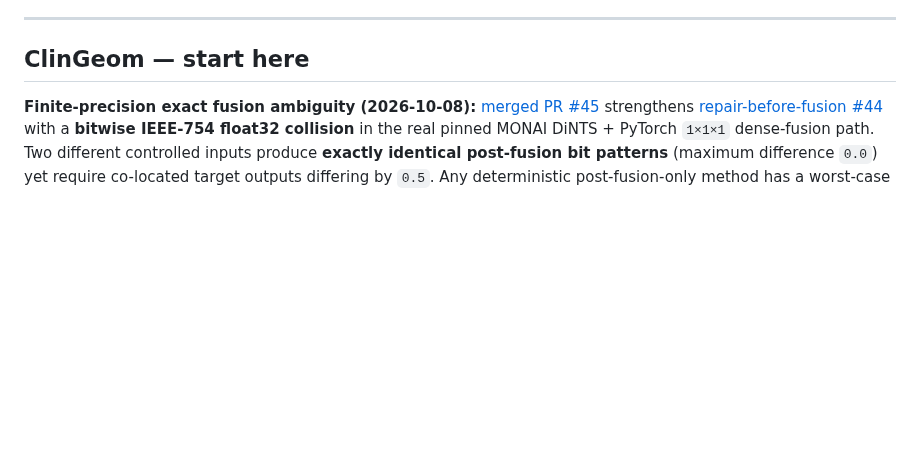
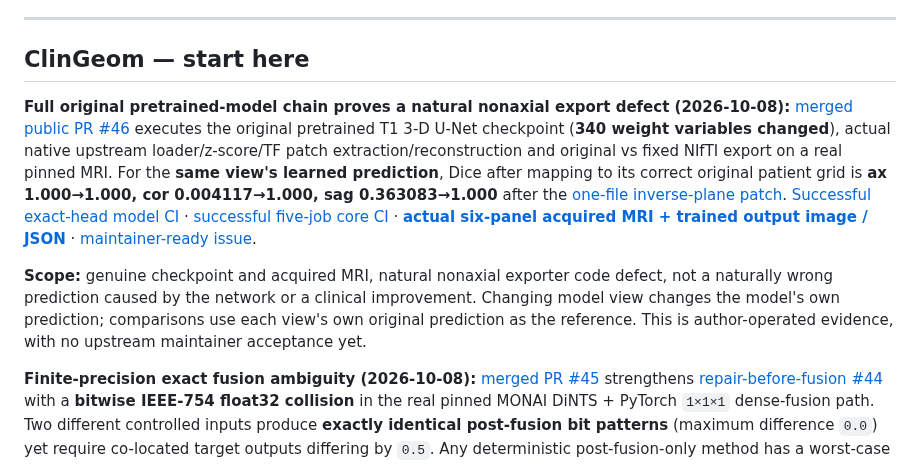
Before and after one commit to lindicaphxag-tech/kaggle, a Markdown page: README.md, the part around the change. Drawn GitHub-style; blank space fills up the shorter version.

Commit message:
docs: lead with fully learned pretrained MRI original-vs-repaired export evidence

```diff
--- a/README.md
+++ b/README.md
@@ -43,6 +43,11 @@ cross-repository CI is still author-operated, not independent endorsement.
 ---
 
 ## ClinGeom — start here
+
+**Full original pretrained-model chain proves a natural nonaxial export defect (2026-10-08):** [merged public PR #46](https://github.com/lindicaphxag-tech/kaggle/pull/46) executes the original pretrained T1 3-D U-Net checkpoint (**340 weight variables changed**), actual native upstream loader/z-score/TF patch extraction/reconstruction and original vs fixed NIfTI export on a real pinned MRI. For the **same view's learned prediction**, Dice after mapping to its correct original patient grid is **ax 1.000→1.000, cor 0.004117→1.000, sag 0.363083→1.000** after the [one-file inverse-plane patch](research/medical_geometry/upstream_repros/brainmask_export_plane.patch). [Successful exact-head model CI](https://github.com/lindicaphxag-tech/kaggle/actions/runs/37718977979) · [successful five-job core CI](https://github.com/lindicaphxag-tech/kaggle/actions/runs/37718977915) · [**actual six-panel acquired MRI + trained output image / JSON**](https://github.com/lindicaphxag-tech/kaggle/actions/runs/37718977979/artifacts/11524838113) · [maintainer-ready issue](research/medical_geometry/upstream_repros/BRAINMASK_UPSTREAM_ISSUE_READY.md).
+
+**Scope:** genuine checkpoint and acquired MRI, natural nonaxial exporter code defect, not a naturally wrong prediction caused by the network or a clinical improvement. Changing model view changes the model's own prediction; comparisons use each view's own original prediction as the reference. This is author-operated evidence, with no upstream maintainer acceptance yet.
+
 
 **Finite-precision exact fusion ambiguity (2026-10-08):** [merged PR #45](https://github.com/lindicaphxag-tech/kaggle/pull/45) strengthens [repair-before-fusion #44](https://github.com/lindicaphxag-tech/kaggle/pull/44) with a **bitwise IEEE-754 float32 collision** in the real pinned MONAI DiNTS + PyTorch `1×1×1` dense-fusion path. Two different controlled inputs produce **exactly identical post-fusion bit patterns** (maximum difference `0.0`) yet require co-located target outputs differing by `0.5`. Any deterministic post-fusion-only method has a worst-case error at least `0.25` on these worlds, while [`physically_align_then_mix`](research/medical_geometry/pre_mix_compiler.py) reconstructs the nonzero target to max absolute error `5.96e-8`. [Five-job green CI / exact JSON artifact](https://github.com/lindicaphxag-tech/kaggle/actions/runs/37718214998) · [runnable witness](research/medical_geometry/benchmark_monai_bitwise_identical_fusion.py). **Constructed fields and controlled weights; no pretrained or clinical result.**
 **Repair-before-fusion — information-loss witness (2026-10-08):** [merged PR #44](https://github.com/lindicaphxag-tech/kaggle/pull/44) executes two genuine, phase-shifted MONAI DiNTS branches followed by a dense `Conv3d(2,1,1)`. Two **different** analytic input worlds yield almost indistinguishable post-mix tensors (max diff `4.77e-7`) but require physical target outputs separated by `0.7` value units. Any post-mix-only estimator has a minimax worst-case absolute-error lower bound `0.35`. The new [`physically_align_then_mix`](research/medical_geometry/pre_mix_compiler.py) repairs each admissible spatial fiber **before** the dense mixer, reducing the controlled reconstruction max error to `4.17e-7`, with a certified target lattice and optional mixer-weight error budgets. [Final five-job successful CI + raw JSON](https://github.com/lindicaphxag-tech/kaggle/actions/runs/37717636413) · [full proof scope](research/medical_geometry/PRE_MIX_IDENTIFIABILITY_CONTRACT.md) · [reproduction](research/medical_geometry/benchmark_monai_nonidentifiable_mixing.py). This is a synthetic information-loss witness with real MONAI/PyTorch operators, **not a clinical segmentation improvement or MONAI defect claim**.
```
